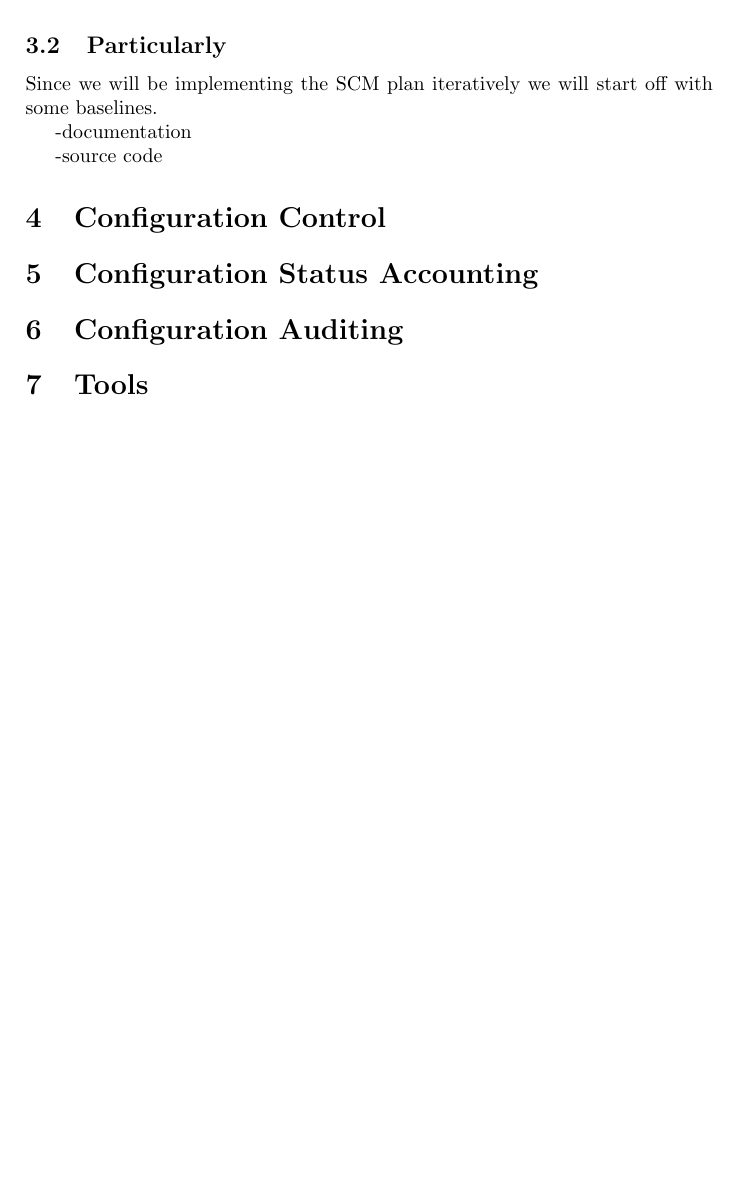
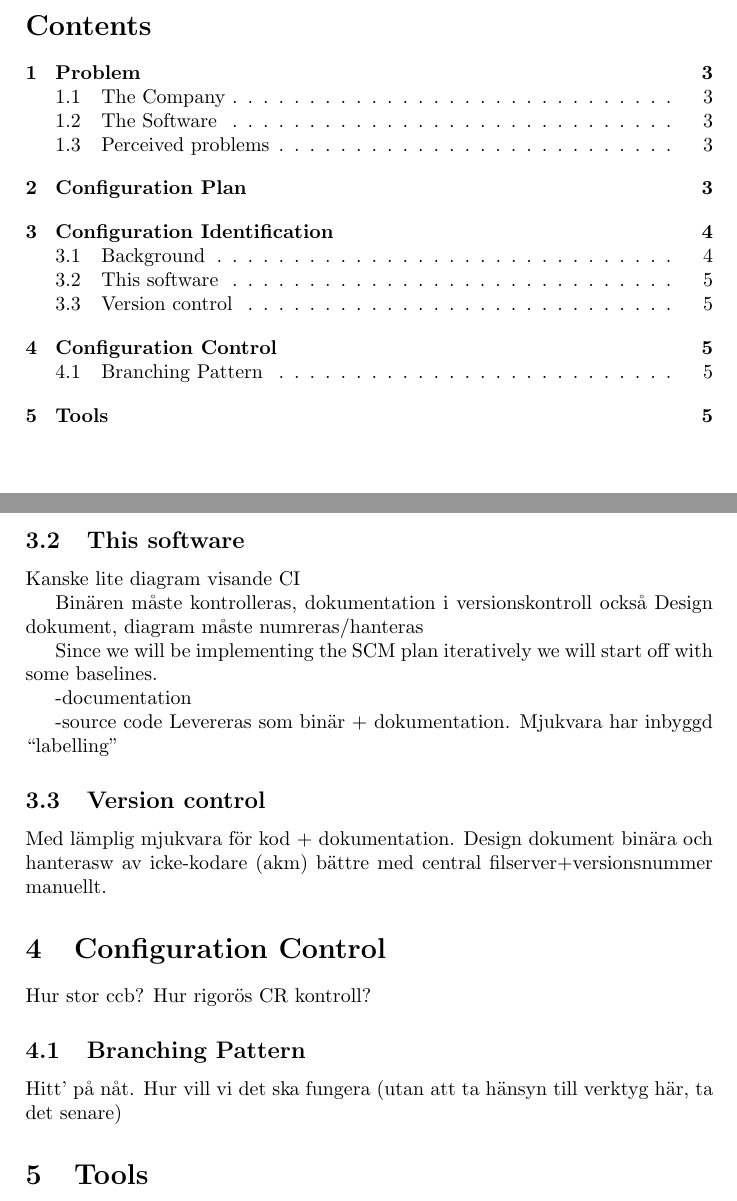
Before and after one commit to tapetersen/EDAN10Proj, a LaTeX paper (article.tex): part of page 3 of 3 before the commit and two parts of pages 2 and 5 of 5 after it, the two joined at a grey line, cut at the place of the change, the shorter picture padded with empty space. Compiled offline with pdfLaTeX.

Commit message:
Klart med sectioner

```diff
--- a/article.tex
+++ b/article.tex
@@ -79,18 +88,36 @@ Also labeling and numbering scheme must be decided. The numbering scheme for for
 
 In the identification process the different baselines must be identified. And more specifically who creates them, authorizes and verifies them, as well as the contents of them.
 
-\subsection{Particularly}
+\subsection{This software}
+
+Kanske lite diagram visande CI
+
+Binären måste kontrolleras, dokumentation i versionskontroll också
+Design dokument, diagram måste numreras/hanteras
+
 Since we will be implementing the SCM plan iteratively we will start off with some baselines.
 
 -documentation
 
 -source code
+Levereras som binär + dokumentation.
+Mjukvara har inbyggd ``labelling''
+
+\subsection{Version control}
+Med lämplig mjukvara för kod + dokumentation.
+Design dokument binära och hanterasw av icke-kodare (akm) bättre med central filserver+versionsnummer manuellt.
+
+
 
 \section{Configuration Control}
 
-\section{Configuration Status Accounting}
+Hur stor ccb?
+Hur rigorös CR kontroll?
 
-\section{Configuration Auditing}
+\subsection{Branching Pattern}
+
+Hitt' på nåt.
+Hur vill vi det ska fungera (utan att ta hänsyn till verktyg här, ta det senare)
 
 \section{Tools}
 With eclipse they have several different add-ons which makes it hard for them to use another tool. An approach building upon this platform, in the from of another plug-in would therefore probably be the best solution.
```
Also changed, not shown: article.tex (13 more changed lines).
